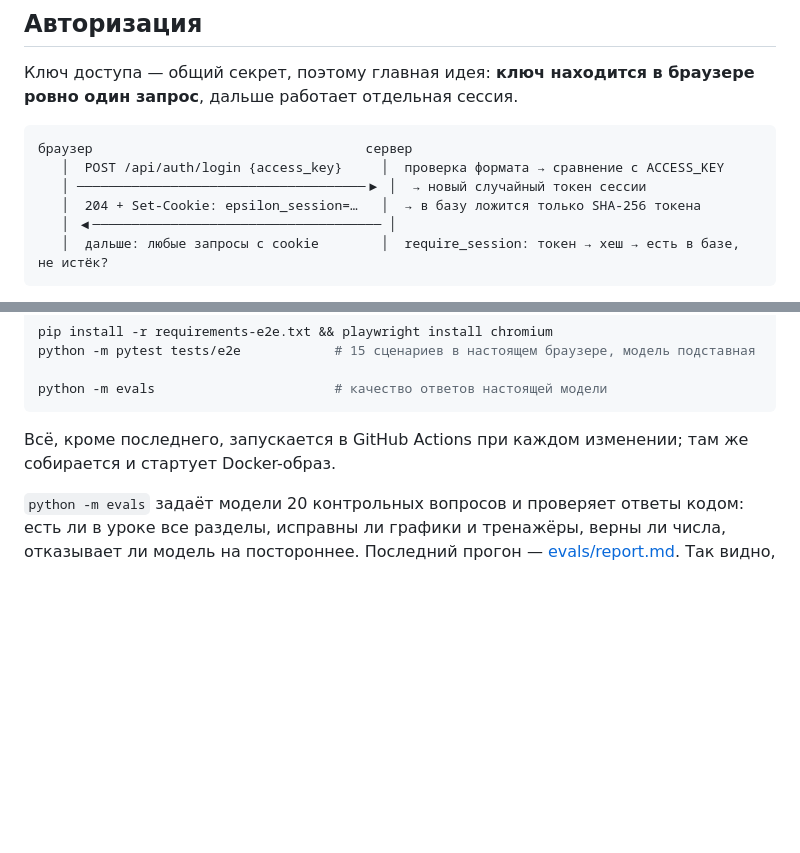
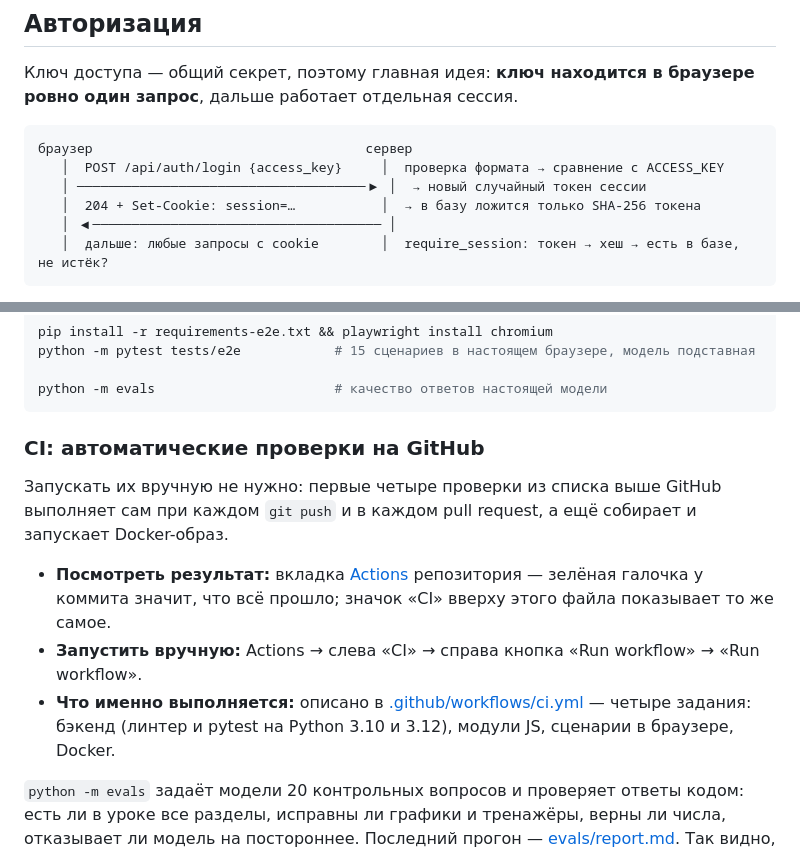
Before and after one commit to zahar-pr/testtask_chat, a Markdown page: README.md, 2 parts joined by grey strips. GitHub-like rendering; blank space fills up the shorter version.

````diff
--- a/README.md
+++ b/README.md
@@ -70,7 +76,7 @@ python -m app               # открыть http://127.0.0.1:8000
 браузер                                   сервер
    │  POST /api/auth/login {access_key}     │  проверка формата → сравнение с ACCESS_KEY
    │ ─────────────────────────────────────▶ │  → новый случайный токен сессии
-   │  204 + Set-Cookie: epsilon_session=…   │  → в базу ложится только SHA-256 токена
+   │  204 + Set-Cookie: session=…           │  → в базу ложится только SHA-256 токена
    │ ◀───────────────────────────────────── │
    │  дальше: любые запросы с cookie        │  require_session: токен → хеш → есть в базе, не истёк?
 ```
@@ -200,8 +208,17 @@ python -m pytest tests/e2e            # 15 сценариев в настоящ
 python -m evals                       # качество ответов настоящей модели
 ```
 
-Всё, кроме последнего, запускается в GitHub Actions при каждом изменении; там же собирается
-и стартует Docker-образ.
+### CI: автоматические проверки на GitHub
+
+Запускать их вручную не нужно: первые четыре проверки из списка выше GitHub выполняет сам при каждом
+`git push` и в каждом pull request, а ещё собирает и запускает Docker-образ.
+
+- **Посмотреть результат:** вкладка [Actions](https://github.com/zahar-pr/testtask_chat/actions)
+  репозитория — зелёная галочка у коммита значит, что всё прошло; значок «CI» вверху этого файла
+  показывает то же самое.
+- **Запустить вручную:** Actions → слева «CI» → справа кнопка «Run workflow» → «Run workflow».
+- **Что именно выполняется:** описано в [.github/workflows/ci.yml](.github/workflows/ci.yml) —
+  четыре задания: бэкенд (линтер и pytest на Python 3.10 и 3.12), модули JS, сценарии в браузере, Docker.
 
 `python -m evals` задаёт модели 20 контрольных вопросов и проверяет ответы кодом: есть ли в уроке
 все разделы, исправны ли графики и тренажёры, верны ли числа, отказывает ли модель на постороннее.
````
Also changed, not shown: other parts of README.md (+10 -2 lines), docs/features.md (+2 -0 lines), docs/lesson.png, docs/login.png, docs/mobile.png (deleted), docs/theme-dark.png (added), docs/theme-light.png (added), 11 other files.
